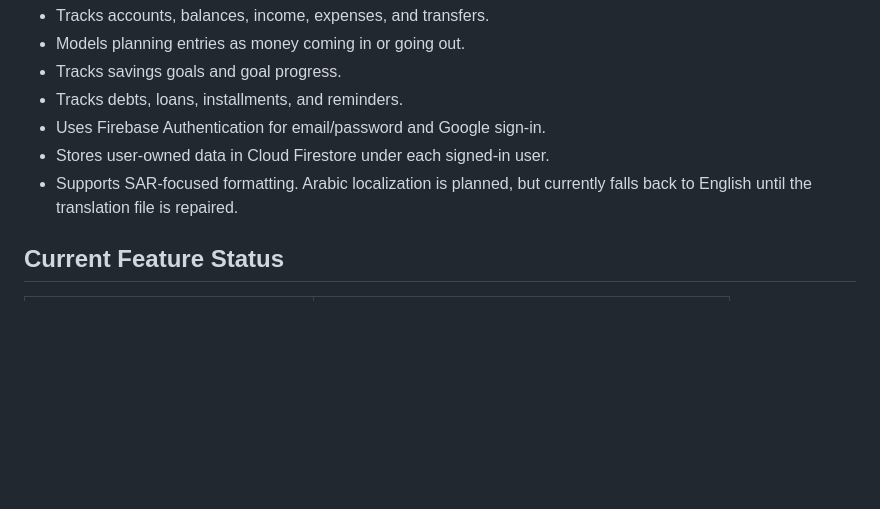
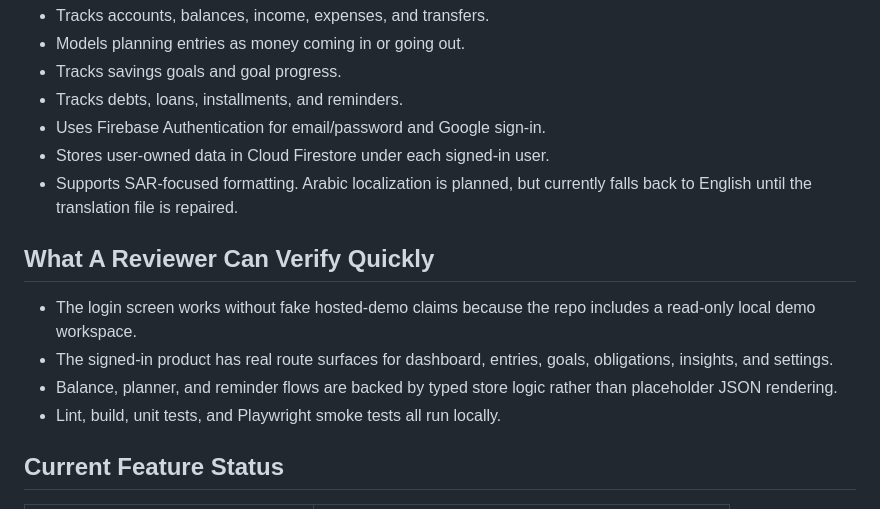
Before and after one commit to MehmetMilly/MoneyTrack, a Markdown page: README.md, the part around one of its changes. Rendered like a GitHub page; blank space fills up the shorter version.

```diff
--- a/README.md
+++ b/README.md
@@ -17,6 +27,13 @@ This is an active prototype, not bank-grade software, financial advice, or a cer
 - Uses Firebase Authentication for email/password and Google sign-in.
 - Stores user-owned data in Cloud Firestore under each signed-in user.
 - Supports SAR-focused formatting. Arabic localization is planned, but currently falls back to English until the translation file is repaired.
+
+## What A Reviewer Can Verify Quickly
+
+- The login screen works without fake hosted-demo claims because the repo includes a read-only local demo workspace.
+- The signed-in product has real route surfaces for dashboard, entries, goals, obligations, insights, and settings.
+- Balance, planner, and reminder flows are backed by typed store logic rather than placeholder JSON rendering.
+- Lint, build, unit tests, and Playwright smoke tests all run locally.
 
 ## Current Feature Status
 
```
Also changed, not shown: other parts of README.md (+28 -2 lines), docs/screenshots/dashboard-desktop.png (added), docs/screenshots/insights-desktop.png (added), docs/screenshots/login-desktop.png (added), 4 other files.
